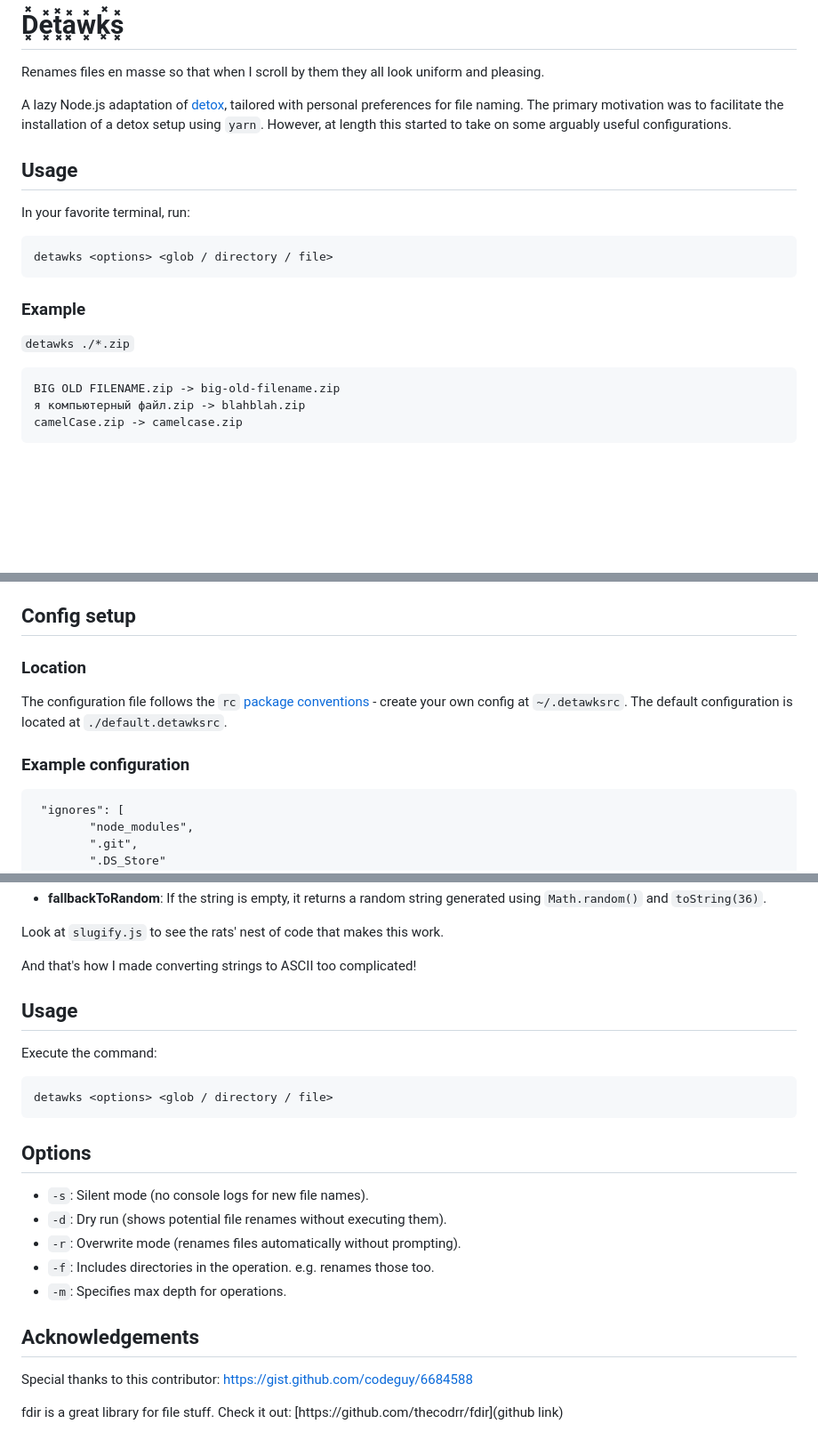
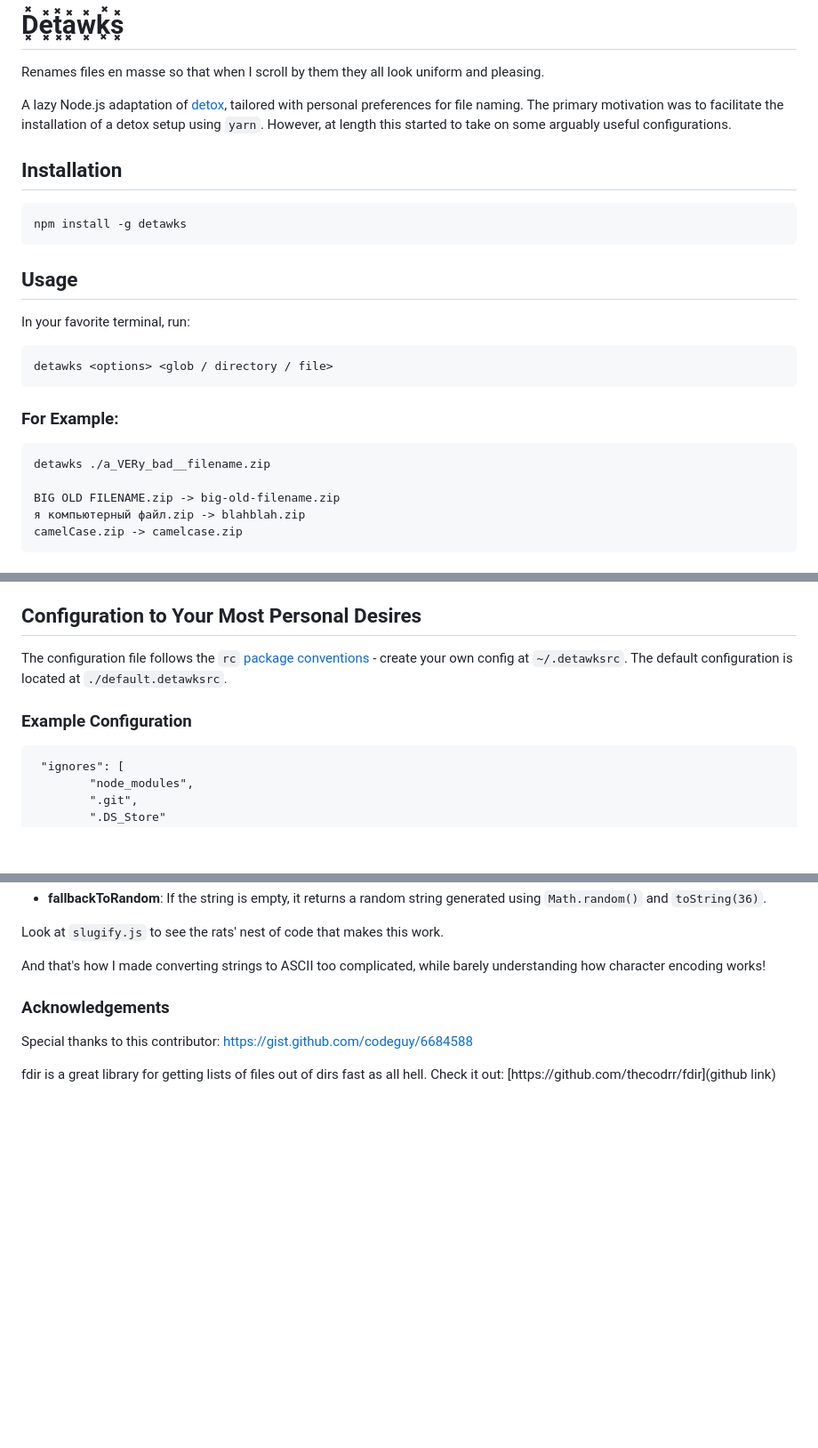
Before and after one commit to elliotberry/detawks, a Markdown page: readme.md, 3 parts joined by grey strips. Shown at 89% size. GitHub-like rendering; blank space fills up the shorter version.

Commit message:
fixed the readme that had duplicated bullshit, and made installation clearer

````diff
--- a/readme.md
+++ b/readme.md
@@ -7,6 +7,12 @@ Renames files en masse so that when I scroll by them they all look uniform and p
 
 A lazy Node.js adaptation of [detox](https://github.com/dharple/detox), tailored with personal preferences for file naming. The primary motivation was to facilitate the installation of a detox setup using `yarn`. However, at length this started to take on some arguably useful configurations.
 
+## Installation
+
+```bash
+npm install -g detawks
+```
+
 ## Usage
 
 In your favorite terminal, run:
@@ -15,11 +21,11 @@ In your favorite terminal, run:
 detawks <options> <glob / directory / file>
 ```
 
-### Example
-
-`detawks ./*.zip`
+### For Example:
 
 ```bash
+detawks ./a_VERy_bad__filename.zip
+
 BIG OLD FILENAME.zip -> big-old-filename.zip
 я компьютерный файл.zip -> blahblah.zip
 camelCase.zip -> camelcase.zip
@@ -35,13 +41,11 @@ camelCase.zip -> camelcase.zip
 - `-l, --list`: List all possible string operations.
 - `-h, --help`: Show something approximating this, if I remember to update it.
 
-## Config setup
-
-### Location
+## Configuration to Your Most Personal Desires
 
 The configuration file follows the `rc` [package conventions](https://www.npmjs.com/package/rc) - create your own config at `~/.detawksrc`. The default configuration is located at `./default.detawksrc`.
 
-### Example configuration
+### Example Configuration
 
 ```
  "ignores": [
@@ -84,26 +91,10 @@ Specify a sequence of functions to apply to a string. Right now, you can only sp
 
 Look at `slugify.js` to see the rats' nest of code that makes this work.
 
-And that's how I made converting strings to ASCII too complicated!
+And that's how I made converting strings to ASCII too complicated, while barely understanding how character encoding works!
 
-## Usage
-
-Execute the command:
-
-```
-detawks <options> <glob / directory / file>
-```
-
-## Options
-
-- `-s`: Silent mode (no console logs for new file names).
-- `-d`: Dry run (shows potential file renames without executing them).
-- `-r`: Overwrite mode (renames files automatically without prompting).
-- `-f`: Includes directories in the operation. e.g. renames those too.
-- `-m`: Specifies max depth for operations.
-
-## Acknowledgements
+### Acknowledgements
 
 Special thanks to this contributor: [https://gist.github.com/codeguy/6684588](https://gist.github.com/codeguy/6684588)
 
-fdir is a great library for file stuff. Check it out: [https://github.com/thecodrr/fdir](github link)
+fdir is a great library for getting lists of files out of dirs fast as all hell. Check it out: [https://github.com/thecodrr/fdir](github link)
````
Also changed, not shown: other parts of readme.md (+5 -2 lines).
